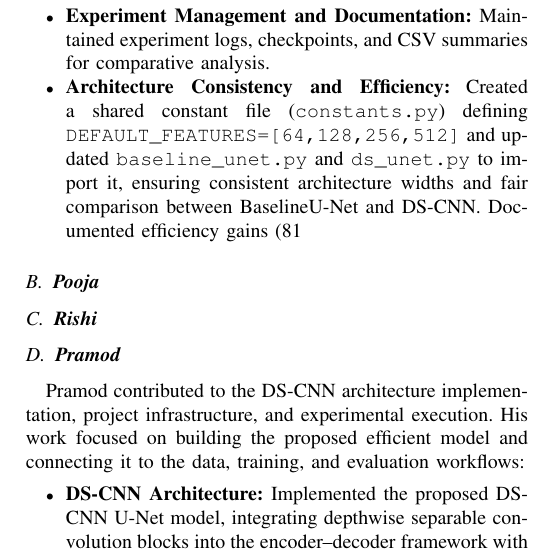
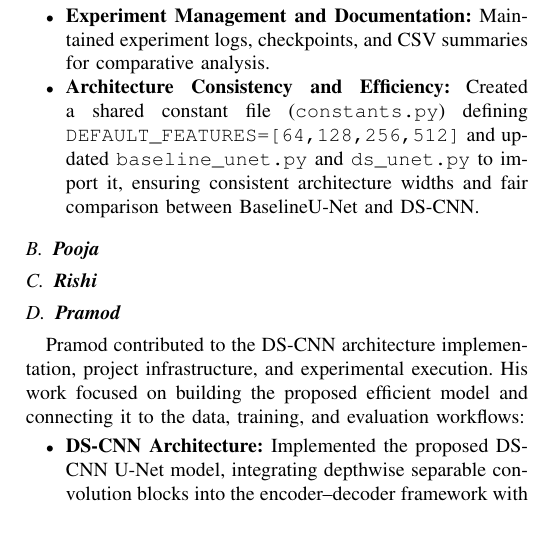
Before and after one commit to NeuralILT-Team/NeuralILT-DSCNN, a LaTeX paper (prj_report/final_project_report.tex): part of one column of page 9 of 11, cut so that both start at the same text, the shorter picture padded with empty space. The pictures show the PDF file prj_report/final_project_report.pdf that the author committed with the source.

Commit message:
Updating the contribution section

```diff
--- a/prj_report/final_project_report.tex
+++ b/prj_report/final_project_report.tex
@@ -559,7 +559,7 @@ Rana contributed to the model optimization, experimentation, and visualization c
 
     \item \textbf{Experiment Management and Documentation:} Maintained experiment logs, checkpoints, and CSV summaries for comparative analysis.
 
-    \item \textbf{Architecture Consistency and Efficiency:} Created a shared constant file (\texttt{constants.py}) defining \texttt{DEFAULT\_FEATURES = [64, 128, 256, 512]} and updated \texttt{baseline\_unet.py} and \texttt{ds\_unet.py} to import it, ensuring consistent architecture widths and fair comparison between Baseline U‑Net and DS‑CNN. Documented efficiency gains (81 % fewer parameters, 74 % fewer FLOPs, 5× faster runtime).
+    \item \textbf{Architecture Consistency and Efficiency:} Created a shared constant file (\texttt{constants.py}) defining \texttt{DEFAULT\_FEATURES = [64, 128, 256, 512]} and updated \texttt{baseline\_unet.py} and \texttt{ds\_unet.py} to import it, ensuring consistent architecture widths and fair comparison between Baseline U‑Net and DS‑CNN.
 \end{itemize}
 
 \subsection{\textbf{Pooja}}
```
Also changed, not shown: prj_report/final_project_report.pdf.
